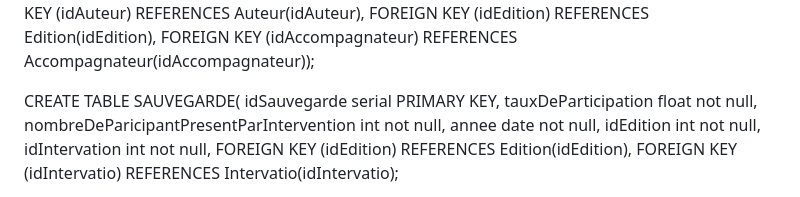
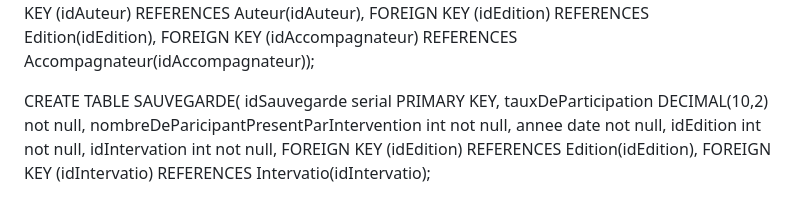
Before and after one commit to triomphant75/Gestion_festival_2024, a Markdown page: README.md, the part around the change. Rendered like a GitHub page.

Commit message:
BDD FESTILIVRE.md

```diff
--- a/README.md
+++ b/README.md
@@ -148,7 +148,7 @@ CREATE TABLE Intervention(
 
 CREATE TABLE SAUVEGARDE(
 	idSauvegarde serial PRIMARY KEY,
-	tauxDeParticipation float not null,
+	tauxDeParticipation DECIMAL(10,2) not null,
 	nombreDeParicipantPresentParIntervention int not null,
 	annee date not null,
 	idEdition int not null,
```
